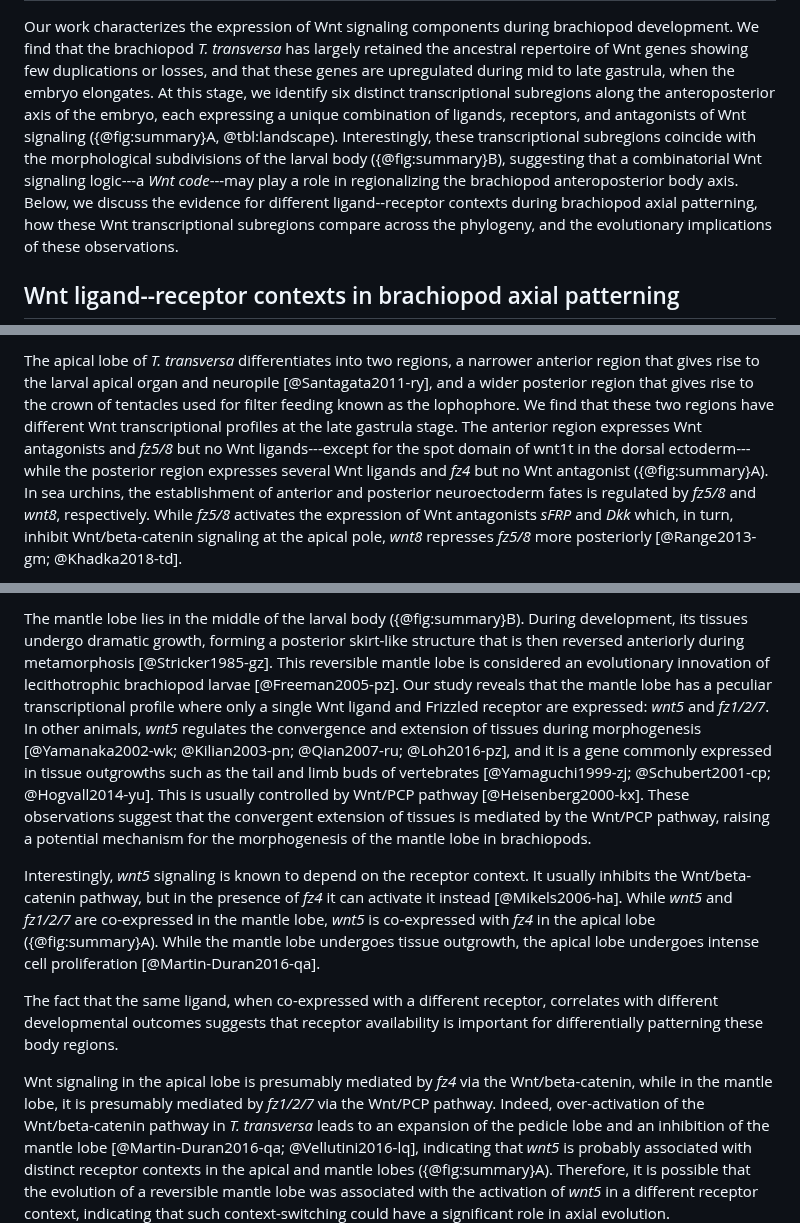
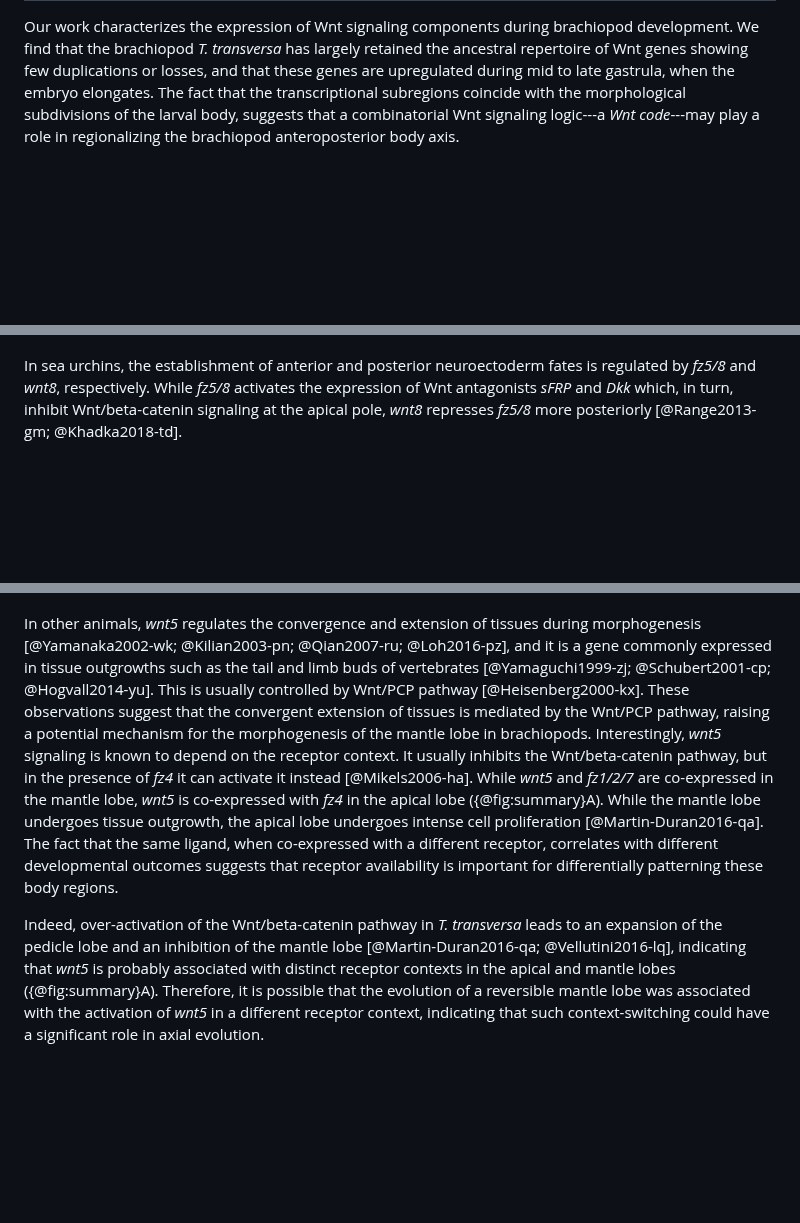
Before and after one commit to bruvellu/terebratalia-wnts, a Markdown page: 2-text/wnt.md, 3 parts joined by grey strips. GitHub-like rendering; blank space fills up the shorter version.

Commit message:
Reorganize discussion with additional results section

```diff
--- a/2-text/wnt.md
+++ b/2-text/wnt.md
@@ -492,12 +550,5 @@ Discussion
 
 Our work characterizes the expression of Wnt signaling components during brachiopod development.
 We find that the brachiopod *T. transversa* has largely retained the ancestral repertoire of Wnt genes showing few duplications or losses, and that these genes are upregulated during mid to late gastrula, when the embryo elongates.
-At this stage, we identify six distinct transcriptional subregions along the anteroposterior axis of the embryo, each expressing a unique combination of ligands, receptors, and antagonists of Wnt signaling ({@fig:summary}A, @tbl:landscape).
-Interestingly, these transcriptional subregions coincide with the morphological subdivisions of the larval body ({@fig:summary}B), suggesting that a combinatorial Wnt signaling logic---a *Wnt code*---may play a role in regionalizing the brachiopod anteroposterior body axis.
-Below, we discuss the evidence for different ligand--receptor contexts during brachiopod axial patterning, how these Wnt transcriptional subregions compare across the phylogeny, and the evolutionary implications of these observations.
-
-## Wnt ligand--receptor contexts in brachiopod axial patterning
-
-<!--TODO: Make subheadings become the topic sentence of the paragraph?-->
-
+The fact that the transcriptional subregions coincide with the morphological subdivisions of the larval body, suggests that a combinatorial Wnt signaling logic---a *Wnt code*---may play a role in regionalizing the brachiopod anteroposterior body axis.
 <!--### Anterior neuroectoderm code demarcates apical lobe subdivision-->
@@ -507,8 +556,4 @@ Below, we discuss the evidence for different ligand--receptor contexts during br
 <!--TODO: Make organisms explicit for each statement-->
-
-The apical lobe of *T. transversa* differentiates into two regions, a narrower anterior region that gives rise to the larval apical organ and neuropile [@Santagata2011-ry], and a wider posterior region that gives rise to the crown of tentacles used for filter feeding known as the lophophore.
-We find that these two regions have different Wnt transcriptional profiles at the late gastrula stage.
-The anterior region expresses Wnt antagonists and *fz5/8* but no Wnt ligands---except for the spot domain of wnt1t in the dorsal ectoderm---while the posterior region expresses several Wnt ligands and *fz4* but no Wnt antagonist ({@fig:summary}A).
 In sea urchins, the establishment of anterior and posterior neuroectoderm fates is regulated by *fz5/8* and *wnt8*, respectively.
 While *fz5/8* activates the expression of Wnt antagonists *sFRP* and *Dkk* which, in turn, inhibit Wnt/beta-catenin signaling at the apical pole, *wnt8* represses *fz5/8* more posteriorly [@Range2013-gm; @Khadka2018-td].
 <!--TODO: Remove redundant references-->
@@ -569,22 +591,15 @@ Therefore, our data in *T. transversa* suggests that *fz9/10* could mediate Wnt
 
 <!--### Receptor-context differences correlate to mantle lobe morphogenesis-->
 
-The mantle lobe lies in the middle of the larval body ({@fig:summary}B).
-During development, its tissues undergo dramatic growth, forming a posterior skirt-like structure that is then reversed anteriorly during metamorphosis [@Stricker1985-gz].
-This reversible mantle lobe is considered an evolutionary innovation of lecithotrophic brachiopod larvae [@Freeman2005-pz].
-Our study reveals that the mantle lobe has a peculiar transcriptional profile where only a single Wnt ligand and Frizzled receptor are expressed: *wnt5* and *fz1/2/7*.
 In other animals, *wnt5* regulates the convergence and extension of tissues during morphogenesis [@Yamanaka2002-wk; @Kilian2003-pn; @Qian2007-ru; @Loh2016-pz], and it is a gene commonly expressed in tissue outgrowths such as the tail and limb buds of vertebrates [@Yamaguchi1999-zj; @Schubert2001-cp; @Hogvall2014-yu].
 This is usually controlled by Wnt/PCP pathway [@Heisenberg2000-kx].
 These observations suggest that the convergent extension of tissues is mediated by the Wnt/PCP pathway, raising a potential mechanism for the morphogenesis of the mantle lobe in brachiopods.
-
 Interestingly, *wnt5* signaling is known to depend on the receptor context.
 It usually inhibits the Wnt/beta-catenin pathway, but in the presence of *fz4* it can activate it instead [@Mikels2006-ha].
 While *wnt5* and *fz1/2/7* are co-expressed in the mantle lobe, *wnt5* is co-expressed with *fz4* in the apical lobe ({@fig:summary}A).
 While the mantle lobe undergoes tissue outgrowth, the apical lobe undergoes intense cell proliferation [@Martin-Duran2016-qa].
-
 The fact that the same ligand, when co-expressed with a different receptor, correlates with different developmental outcomes suggests that receptor availability is important for differentially patterning these body regions.
-
 <!--TODO: Remove this statement.-->
-Wnt signaling in the apical lobe is presumably mediated by *fz4* via the Wnt/beta-catenin, while in the mantle lobe, it is presumably mediated by *fz1/2/7* via the Wnt/PCP pathway.
+<!--Wnt signaling in the apical lobe is presumably mediated by *fz4* via the Wnt/beta-catenin, while in the mantle lobe, it is presumably mediated by *fz1/2/7* via the Wnt/PCP pathway.-->
 Indeed, over-activation of the Wnt/beta-catenin pathway in *T. transversa* leads to an expansion of the pedicle lobe and an inhibition of the mantle lobe [@Martin-Duran2016-qa; @Vellutini2016-lq], indicating that *wnt5* is probably associated with distinct receptor contexts in the apical and mantle lobes ({@fig:summary}A).
 Therefore, it is possible that the evolution of a reversible mantle lobe was associated with the activation of *wnt5* in a different receptor context, indicating that such context-switching could have a significant role in axial evolution.
```
Also changed, not shown: other parts of 2-text/wnt.md (+67 -79 lines).
